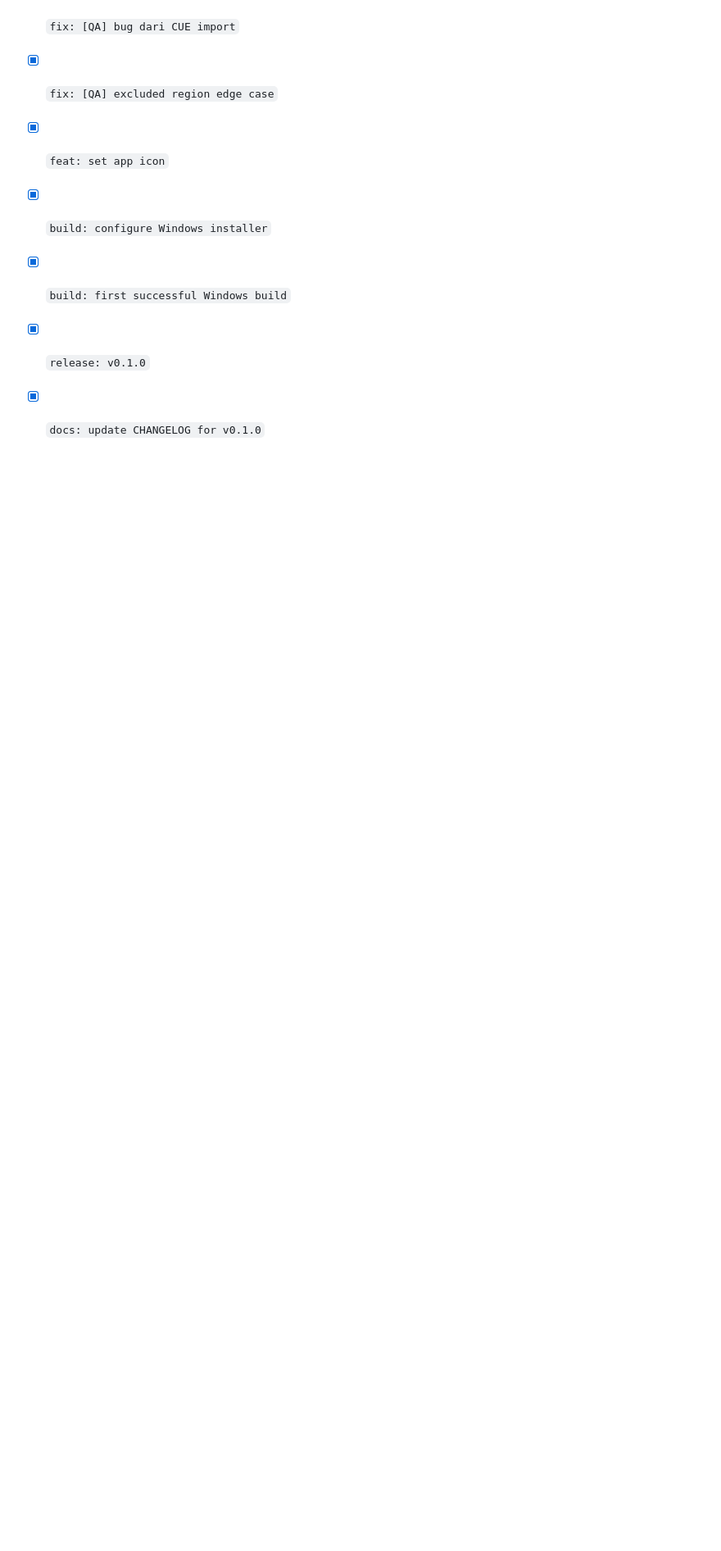
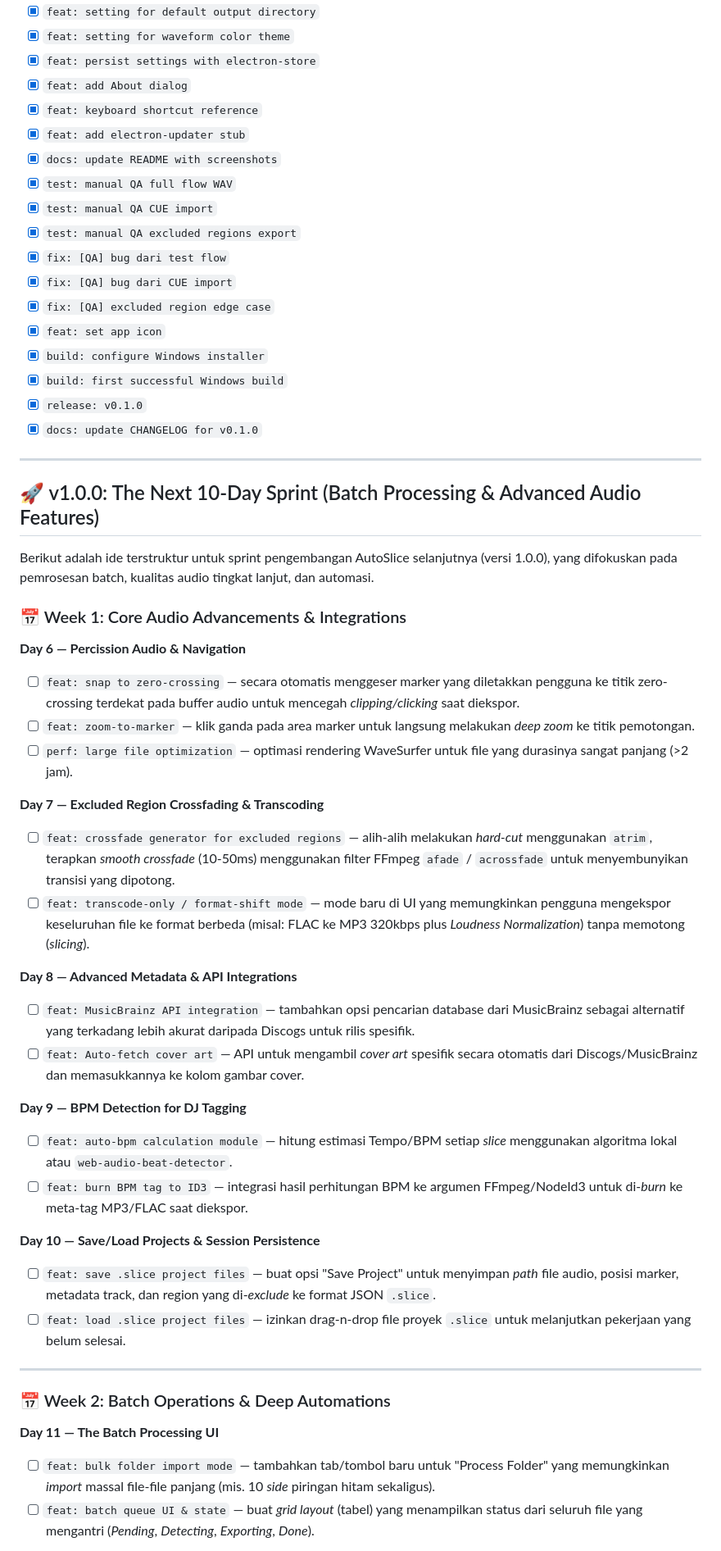
Before and after one commit to Angki/audio_slicer, a Markdown page: SPRINT.md, the part around one of its changes. Shown at 82% size. Drawn GitHub-style; blank space fills up the shorter version.

Commit message:
docs: append comprehensive 10-day sprint roadmap for v1.0.0

```diff
--- a/SPRINT.md
+++ b/SPRINT.md
@@ -105,3 +105,37 @@ _File ini di-exclude dari git. Hanya untuk referensi lokal._
 - [x] `build: first successful Windows build`
 - [x] `release: v0.1.0`
 - [x] `docs: update CHANGELOG for v0.1.0`
+
+---
+## 🚀 v1.0.0: The Next 10-Day Sprint (Batch Processing & Advanced Audio Features)
+
+Berikut adalah ide terstruktur untuk sprint pengembangan AutoSlice selanjutnya (versi 1.0.0), yang difokuskan pada pemrosesan batch, kualitas audio tingkat lanjut, dan automasi.
+
+### 📅 Week 1: Core Audio Advancements & Integrations
+**Day 6 — Percission Audio & Navigation**
+- [ ] `feat: snap to zero-crossing` — secara otomatis menggeser marker yang diletakkan pengguna ke titik zero-crossing terdekat pada buffer audio untuk mencegah *clipping/clicking* saat diekspor.
+- [ ] `feat: zoom-to-marker` — klik ganda pada area marker untuk langsung melakukan *deep zoom* ke titik pemotongan.
+- [ ] `perf: large file optimization` — optimasi rendering WaveSurfer untuk file yang durasinya sangat panjang (>2 jam).
+
+**Day 7 — Excluded Region Crossfading & Transcoding**
+- [ ] `feat: crossfade generator for excluded regions` — alih-alih melakukan *hard-cut* menggunakan `atrim`, terapkan *smooth crossfade* (10-50ms) menggunakan filter FFmpeg `afade` / `acrossfade` untuk menyembunyikan transisi yang dipotong.
+- [ ] `feat: transcode-only / format-shift mode` — mode baru di UI yang memungkinkan pengguna mengekspor keseluruhan file ke format berbeda (misal: FLAC ke MP3 320kbps plus *Loudness Normalization*) tanpa memotong (*slicing*).
+
+**Day 8 — Advanced Metadata & API Integrations**
+- [ ] `feat: MusicBrainz API integration` — tambahkan opsi pencarian database dari MusicBrainz sebagai alternatif yang terkadang lebih akurat daripada Discogs untuk rilis spesifik.
+- [ ] `feat: Auto-fetch cover art` — API untuk mengambil *cover art* spesifik secara otomatis dari Discogs/MusicBrainz dan memasukkannya ke kolom gambar cover.
+
+**Day 9 — BPM Detection for DJ Tagging**
+- [ ] `feat: auto-bpm calculation module` — hitung estimasi Tempo/BPM setiap *slice* menggunakan algoritma lokal atau `web-audio-beat-detector`.
+- [ ] `feat: burn BPM tag to ID3` — integrasi hasil perhitungan BPM ke argumen FFmpeg/NodeId3 untuk di-*burn* ke meta-tag MP3/FLAC saat diekspor.
+
+**Day 10 — Save/Load Projects & Session Persistence**
+- [ ] `feat: save .slice project files` — buat opsi "Save Project" untuk menyimpan *path* file audio, posisi marker, metadata track, dan region yang di-*exclude* ke format JSON `.slice`.
+- [ ] `feat: load .slice project files` — izinkan drag-n-drop file proyek `.slice` untuk melanjutkan pekerjaan yang belum selesai.
+
+---
+### 📅 Week 2: Batch Operations & Deep Automations
+**Day 11 — The Batch Processing UI**
+- [ ] `feat: bulk folder import mode` — tambahkan tab/tombol baru untuk "Process Folder" yang memungkinkan _import_ massal file-file panjang (mis. 10 *side* piringan hitam sekaligus).
+- [ ] `feat: batch queue UI & state` — buat *grid layout* (tabel) yang menampilkan status dari seluruh file yang mengantri (*Pending*, *Detecting*, *Exporting*, *Done*).
+
```
Also changed, not shown: other parts of SPRINT.md (+15 -0 lines).
